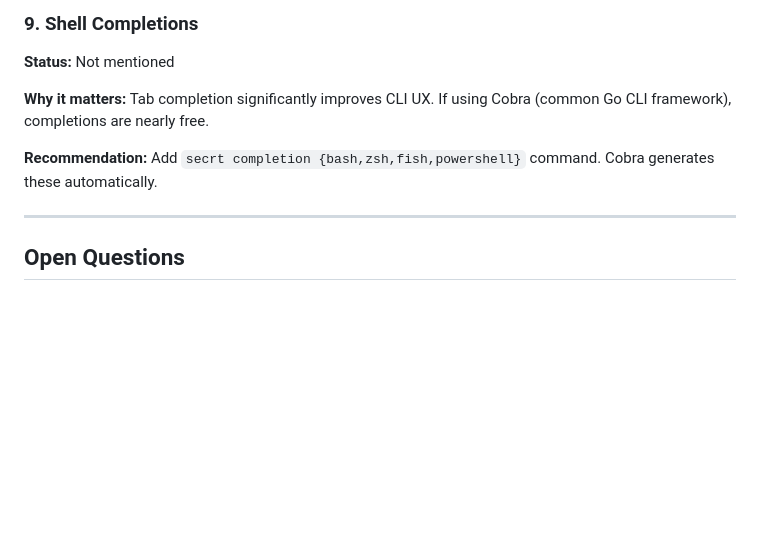
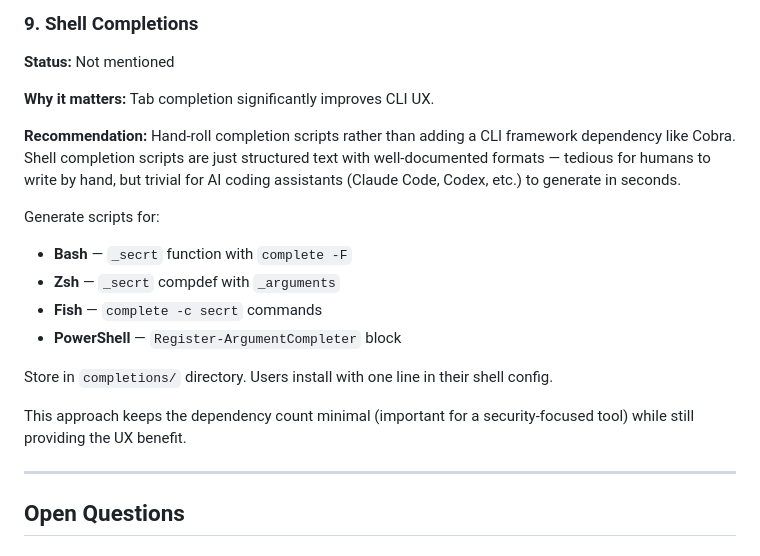
Before and after one commit to getsecrt/secrt, a Markdown page: docs/v1-gaps-and-recommendations.md, the part around the change. GitHub-like rendering; blank space fills up the shorter version.

Commit message:
docs: update shell completions recommendation
- Prefer AI-generated completion scripts over Cobra dependency
- List target shells (bash, zsh, fish, powershell)
- Note: trivial for AI tools, keeps deps minimal for security

```diff
--- a/docs/v1-gaps-and-recommendations.md
+++ b/docs/v1-gaps-and-recommendations.md
@@ -125,9 +125,19 @@ Can be deferred to v1.1. Use `promhttp` from the Prometheus Go client.
 
 **Status:** Not mentioned
 
-**Why it matters:** Tab completion significantly improves CLI UX. If using Cobra (common Go CLI framework), completions are nearly free.
+**Why it matters:** Tab completion significantly improves CLI UX.
 
-**Recommendation:** Add `secrt completion {bash,zsh,fish,powershell}` command. Cobra generates these automatically.
+**Recommendation:** Hand-roll completion scripts rather than adding a CLI framework dependency like Cobra. Shell completion scripts are just structured text with well-documented formats — tedious for humans to write by hand, but trivial for AI coding assistants (Claude Code, Codex, etc.) to generate in seconds.
+
+Generate scripts for:
+- **Bash** — `_secrt` function with `complete -F`
+- **Zsh** — `_secrt` compdef with `_arguments`
+- **Fish** — `complete -c secrt` commands
+- **PowerShell** — `Register-ArgumentCompleter` block
+
+Store in `completions/` directory. Users install with one line in their shell config.
+
+This approach keeps the dependency count minimal (important for a security-focused tool) while still providing the UX benefit.
 
 ---
 
```
